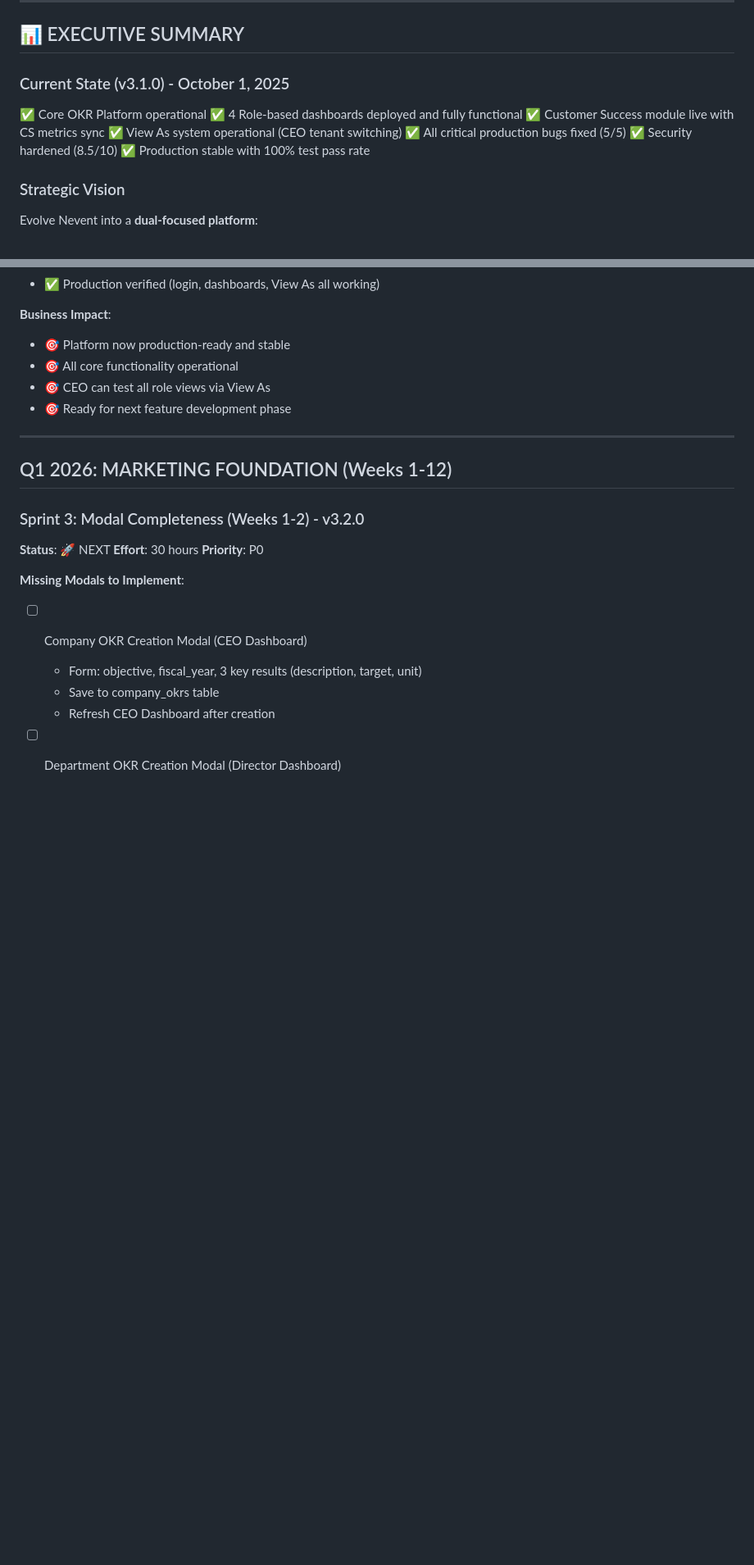
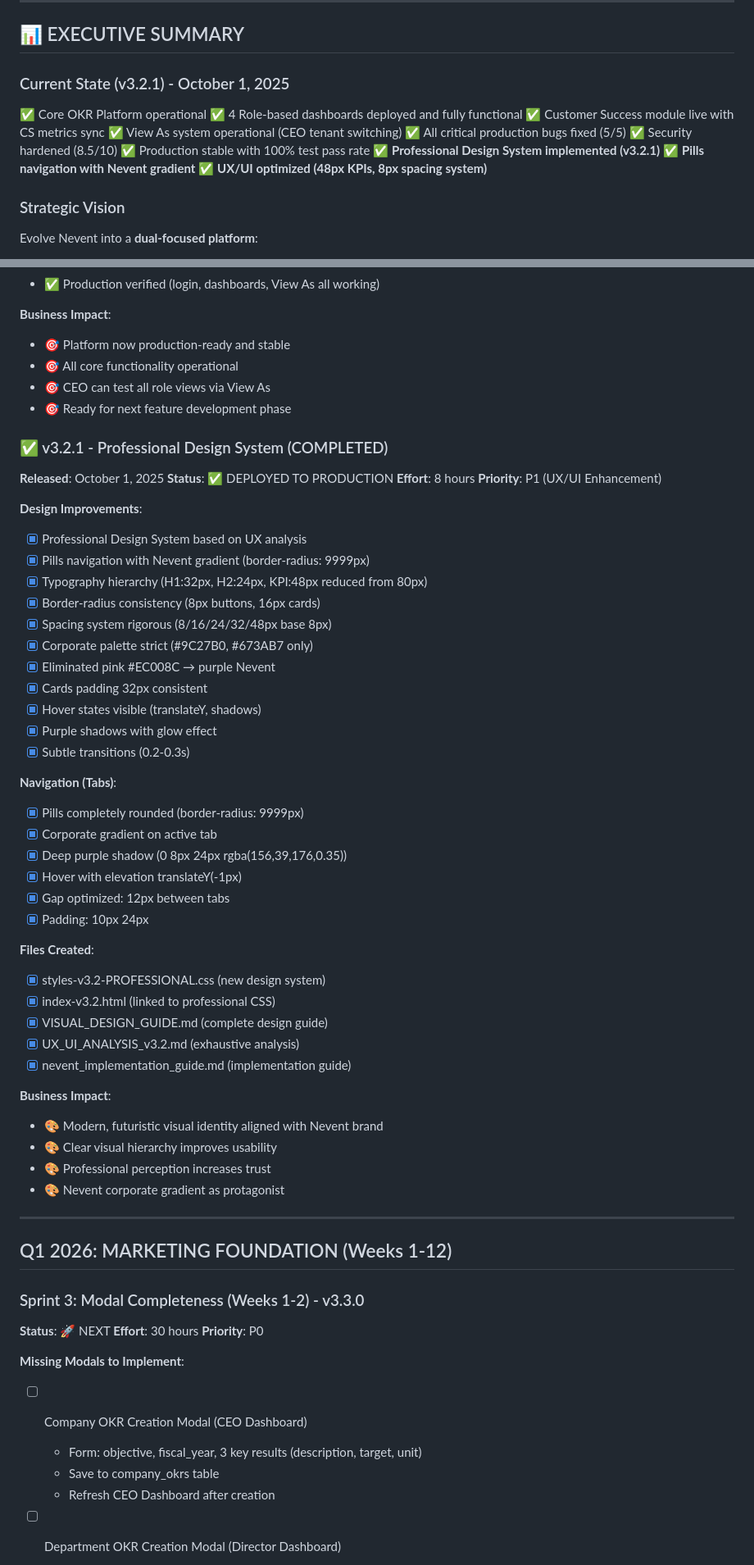
Before and after one commit to franferrer12/Nevent-MKT-Roadmap, a Markdown page: UNIFIED_ROADMAP_2026.md, 2 parts joined by grey strips. Shown at 82% size. Drawn GitHub-style; blank space fills up the shorter version.

Commit message:
docs: Update roadmap with v3.2.1 completion
- Added v3.2.1 Professional Design System section
- Updated current state to v3.2.1
- Changed next sprint from v3.2.0 to v3.3.0
- Documented all UX/UI improvements

🤖 Generated with [Claude Code](https://claude.com/claude-code)

Co-Authored-By: Claude <noreply@anthropic.com>

```diff
--- a/UNIFIED_ROADMAP_2026.md
+++ b/UNIFIED_ROADMAP_2026.md
@@ -9,7 +9,7 @@
 
 ## 📊 EXECUTIVE SUMMARY
 
-### Current State (v3.1.0) - October 1, 2025
+### Current State (v3.2.1) - October 1, 2025
 ✅ Core OKR Platform operational
 ✅ 4 Role-based dashboards deployed and fully functional
 ✅ Customer Success module live with CS metrics sync
@@ -17,6 +17,9 @@
 ✅ All critical production bugs fixed (5/5)
 ✅ Security hardened (8.5/10)
 ✅ Production stable with 100% test pass rate
+✅ **Professional Design System implemented (v3.2.1)**
+✅ **Pills navigation with Nevent gradient**
+✅ **UX/UI optimized (48px KPIs, 8px spacing system)**
 
 ### Strategic Vision
 Evolve Nevent into a **dual-focused platform**:
@@ -142,11 +145,51 @@ Evolve Nevent into a **dual-focused platform**:
 - 🎯 CEO can test all role views via View As
 - 🎯 Ready for next feature development phase
 
+### ✅ v3.2.1 - Professional Design System (COMPLETED)
+**Released**: October 1, 2025
+**Status**: ✅ DEPLOYED TO PRODUCTION
+**Effort**: 8 hours
+**Priority**: P1 (UX/UI Enhancement)
+
+**Design Improvements**:
+- [x] Professional Design System based on UX analysis
+- [x] Pills navigation with Nevent gradient (border-radius: 9999px)
+- [x] Typography hierarchy (H1:32px, H2:24px, KPI:48px reduced from 80px)
+- [x] Border-radius consistency (8px buttons, 16px cards)
+- [x] Spacing system rigorous (8/16/24/32/48px base 8px)
+- [x] Corporate palette strict (#9C27B0, #673AB7 only)
+- [x] Eliminated pink #EC008C → purple Nevent
+- [x] Cards padding 32px consistent
+- [x] Hover states visible (translateY, shadows)
+- [x] Purple shadows with glow effect
+- [x] Subtle transitions (0.2-0.3s)
+
+**Navigation (Tabs)**:
+- [x] Pills completely rounded (border-radius: 9999px)
+- [x] Corporate gradient on active tab
+- [x] Deep purple shadow (0 8px 24px rgba(156,39,176,0.35))
+- [x] Hover with elevation translateY(-1px)
+- [x] Gap optimized: 12px between tabs
+- [x] Padding: 10px 24px
+
+**Files Created**:
+- [x] styles-v3.2-PROFESSIONAL.css (new design system)
+- [x] index-v3.2.html (linked to professional CSS)
+- [x] VISUAL_DESIGN_GUIDE.md (complete design guide)
+- [x] UX_UI_ANALYSIS_v3.2.md (exhaustive analysis)
+- [x] nevent_implementation_guide.md (implementation guide)
+
+**Business Impact**:
+- 🎨 Modern, futuristic visual identity aligned with Nevent brand
+- 🎨 Clear visual hierarchy improves usability
+- 🎨 Professional perception increases trust
+- 🎨 Nevent corporate gradient as protagonist
+
 ---
 
 ## Q1 2026: MARKETING FOUNDATION (Weeks 1-12)
 
-### Sprint 3: Modal Completeness (Weeks 1-2) - v3.2.0
+### Sprint 3: Modal Completeness (Weeks 1-2) - v3.3.0
 **Status**: 🚀 NEXT
 **Effort**: 30 hours
 **Priority**: P0
```
